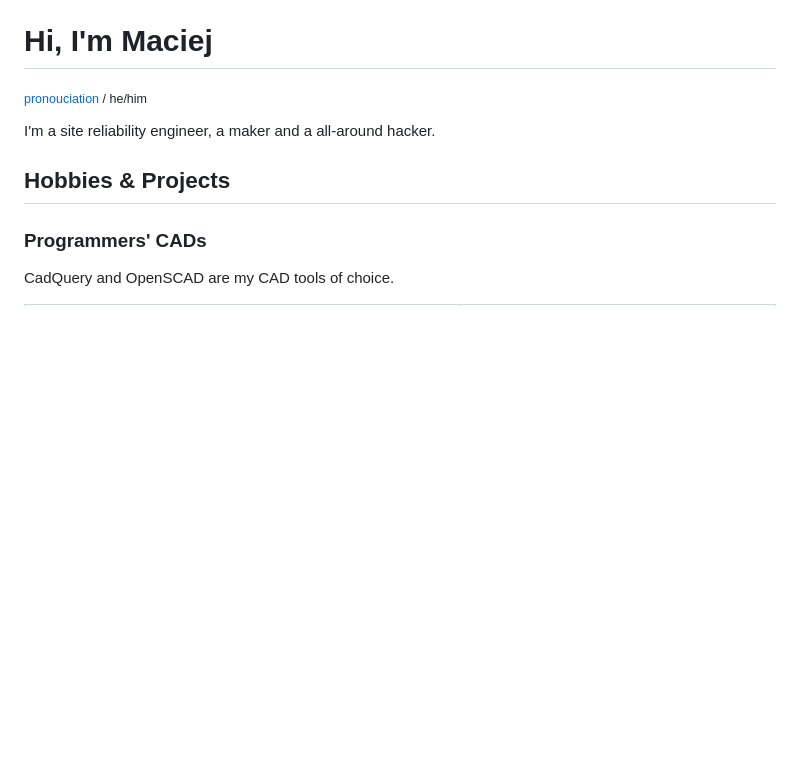
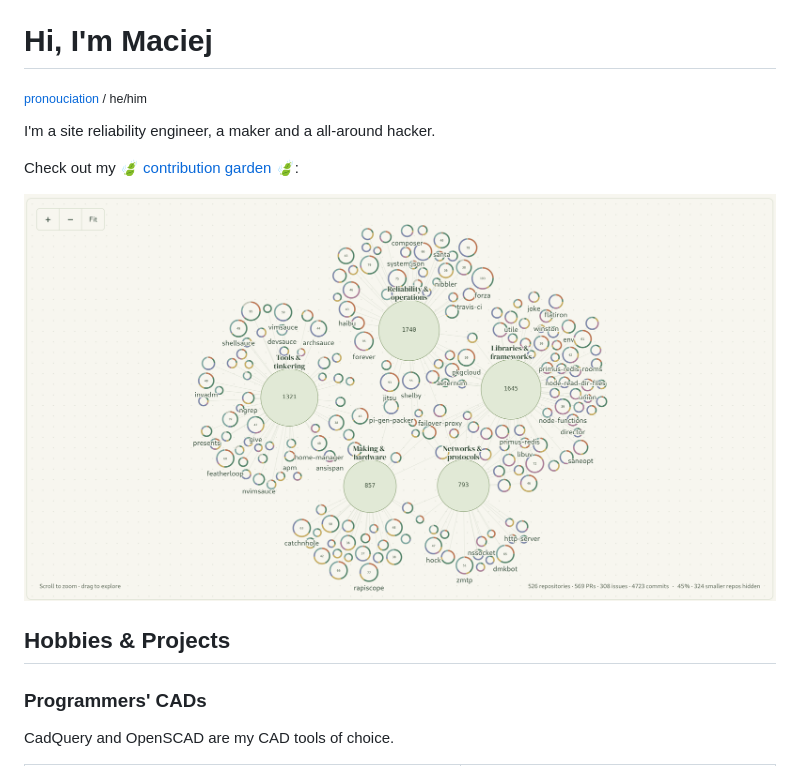
Before and after one commit to mmalecki/mmalecki, a Markdown page: README.md, the part around the change. Rendered like a GitHub page; pictures changed too: garden.png (added); blank space fills up the shorter version.

Commit message:
Add the contribution garden

```diff
--- a/README.md
+++ b/README.md
@@ -2,6 +2,10 @@
 <sub><a href="https://github.com/mmalecki/how-do-you-pronounce-maciej/blob/master/maciej.flac">pronouciation</a> / he/him</sub>
 
 I'm a site reliability engineer, a maker and a all-around hacker.
+
+Check out my [🍃 contribution garden 🍃](https://mmalecki.com/contribution-garden/):
+
+![Contribution garden](garden.png)
 
 ## Hobbies & Projects
 
```
